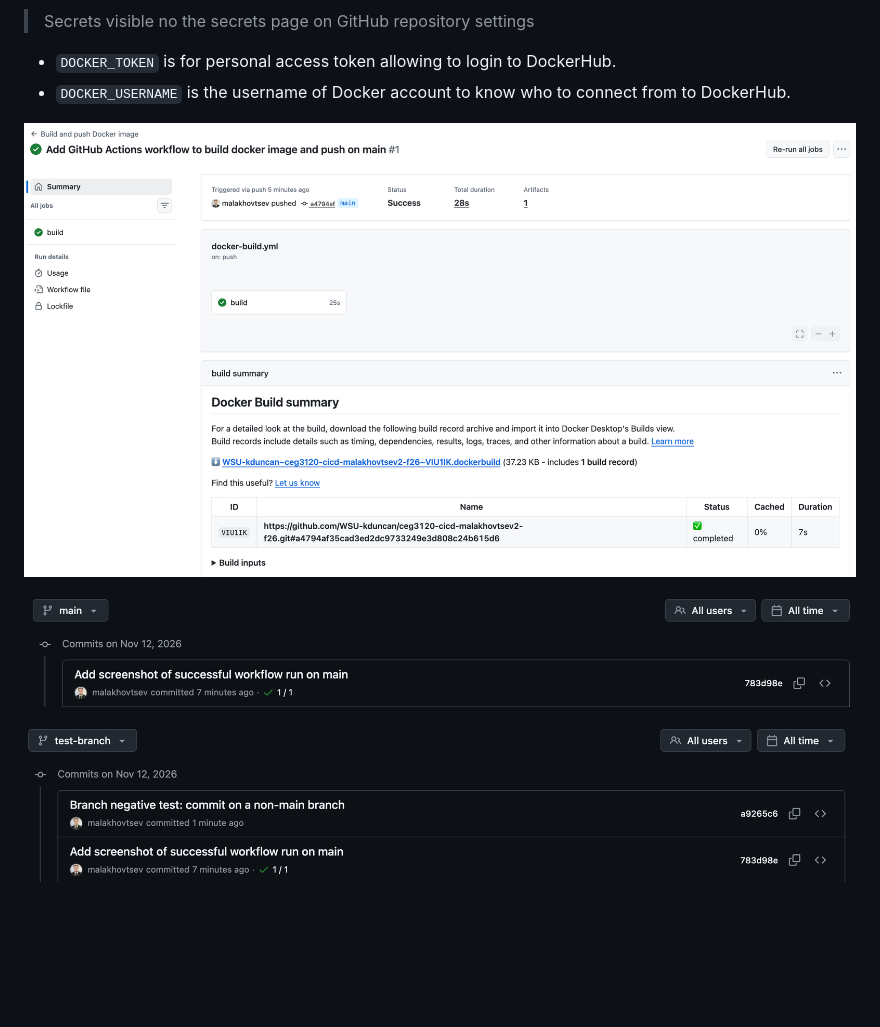
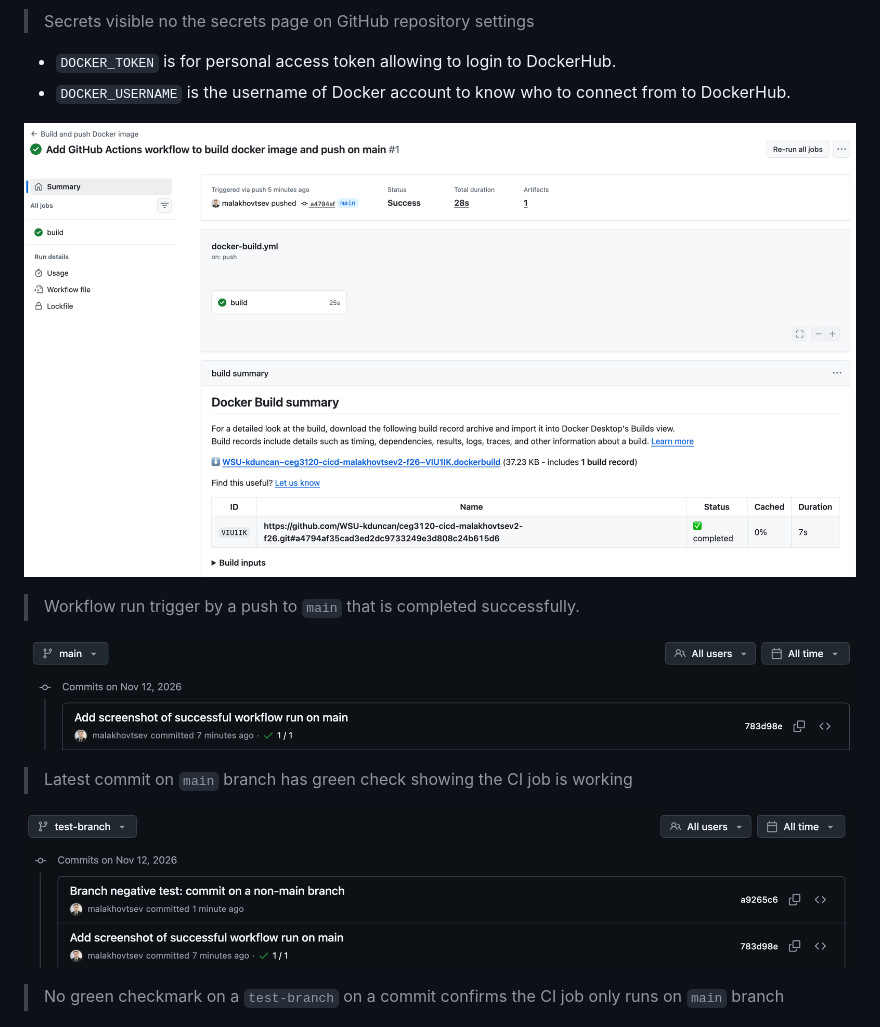
Before and after one commit to WSU-kduncan/ceg3120-cicd-malakhovtsev2-f26, a Markdown page: README-CI.md, the part around one of its changes. Rendered like a GitHub page; blank space fills up the shorter version.

```diff
--- a/README-CI.md
+++ b/README-CI.md
@@ -79,10 +79,13 @@ docker run -d --platform linux/amd64 --name cicd-site -p 8080:80 malakhovtsev/ce
 - `DOCKER_TOKEN` is for personal access token allowing to login to DockerHub.
 - `DOCKER_USERNAME` is the username of Docker account to know who to connect from to DockerHub.
 
-![successful CI job](images/sucessful-ci-job.png)
+![successful CI job](images/successful-ci-job.png)
+> Workflow run trigger by a push to `main` that is completed successfully.
 
 ![main last commit before branch negative test](images/ci-job-last-commit-main.png)
+> Latest commit on `main` branch has green check showing the CI job is working
 
 ![no ci job on non main branch commit](images/no-ci-job-test-branch.png)
+> No green checkmark on a `test-branch` on a commit confirms the CI job only runs on `main` branch
 
 ![no workflow started on another branch](images/no-workflow-started-another-branch.png)
```
Also changed, not shown: other parts of README-CI.md (+10 -0 lines), images/browser-showing-updated-text-after-CI-job.png (added), images/ci-job-with-updated-text.png (added), images/successful-ci-job.png (renamed from images/sucessful-ci-job.png), images/terminal-showing-docker-pull-after-CI-job.png (added).
